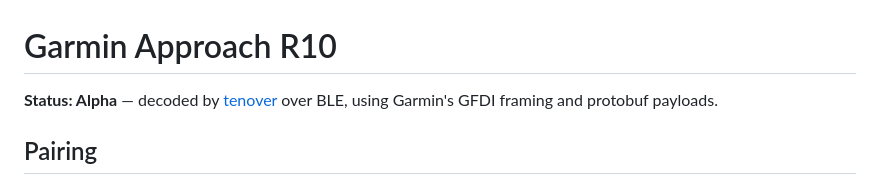
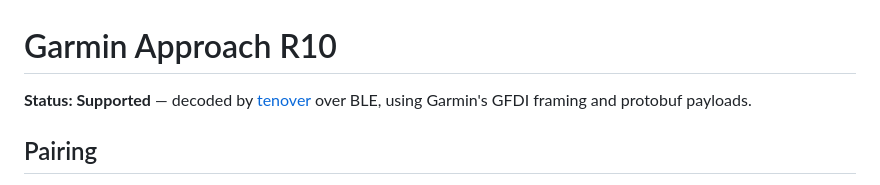
Before and after one commit to divotmaker/flighthook, a Markdown page: docs/devices/garmin-r10.md, the part around the change. GitHub-like rendering.

```diff
--- a/docs/devices/garmin-r10.md
+++ b/docs/devices/garmin-r10.md
@@ -1,6 +1,6 @@
 # Garmin Approach R10
 
-**Status: Alpha** — decoded by [tenover](https://crates.io/crates/tenover) over
+**Status: Supported** — decoded by [tenover](https://crates.io/crates/tenover) over
 BLE, using Garmin's GFDI framing and protobuf payloads.
 
 ## Pairing
```
Also changed, not shown: README.md (+1 -1 lines).
